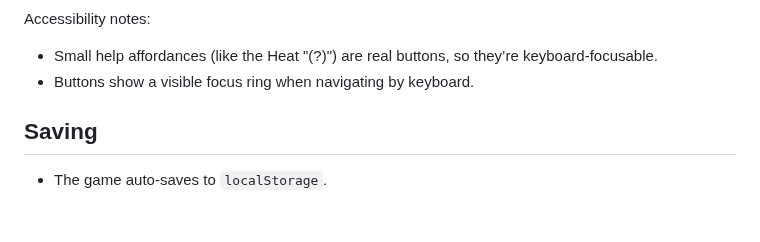
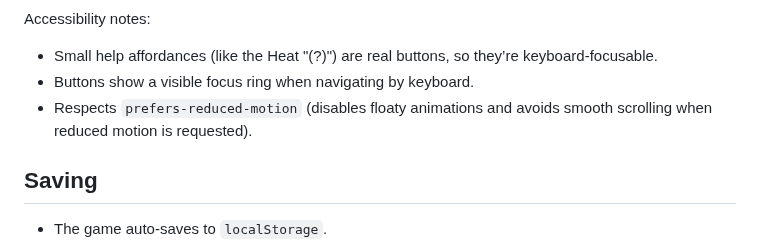
Before and after one commit to karmolty/meow-conomy, a Markdown page: README.md, the part around the change. GitHub-like rendering; blank space fills up the shorter version.

Commit message:
Docs: note reduced-motion support

```diff
--- a/README.md
+++ b/README.md
@@ -71,6 +71,7 @@ Mobile notes:
 Accessibility notes:
 - Small help affordances (like the Heat "(?)") are real buttons, so they’re keyboard-focusable.
 - Buttons show a visible focus ring when navigating by keyboard.
+- Respects `prefers-reduced-motion` (disables floaty animations and avoids smooth scrolling when reduced motion is requested).
 
 ## Saving
 - The game auto-saves to `localStorage`.
```
Also changed, not shown: TODO.md (+3 -0 lines).
